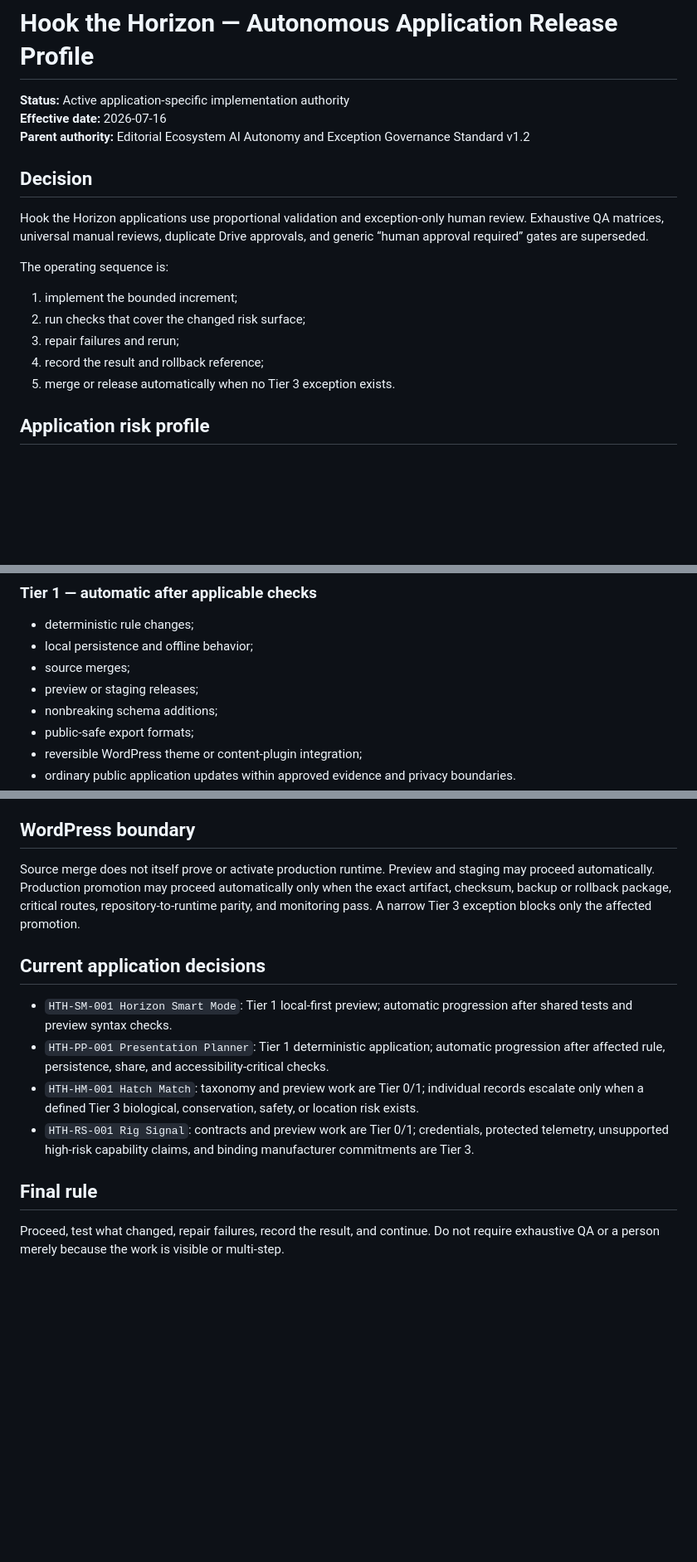
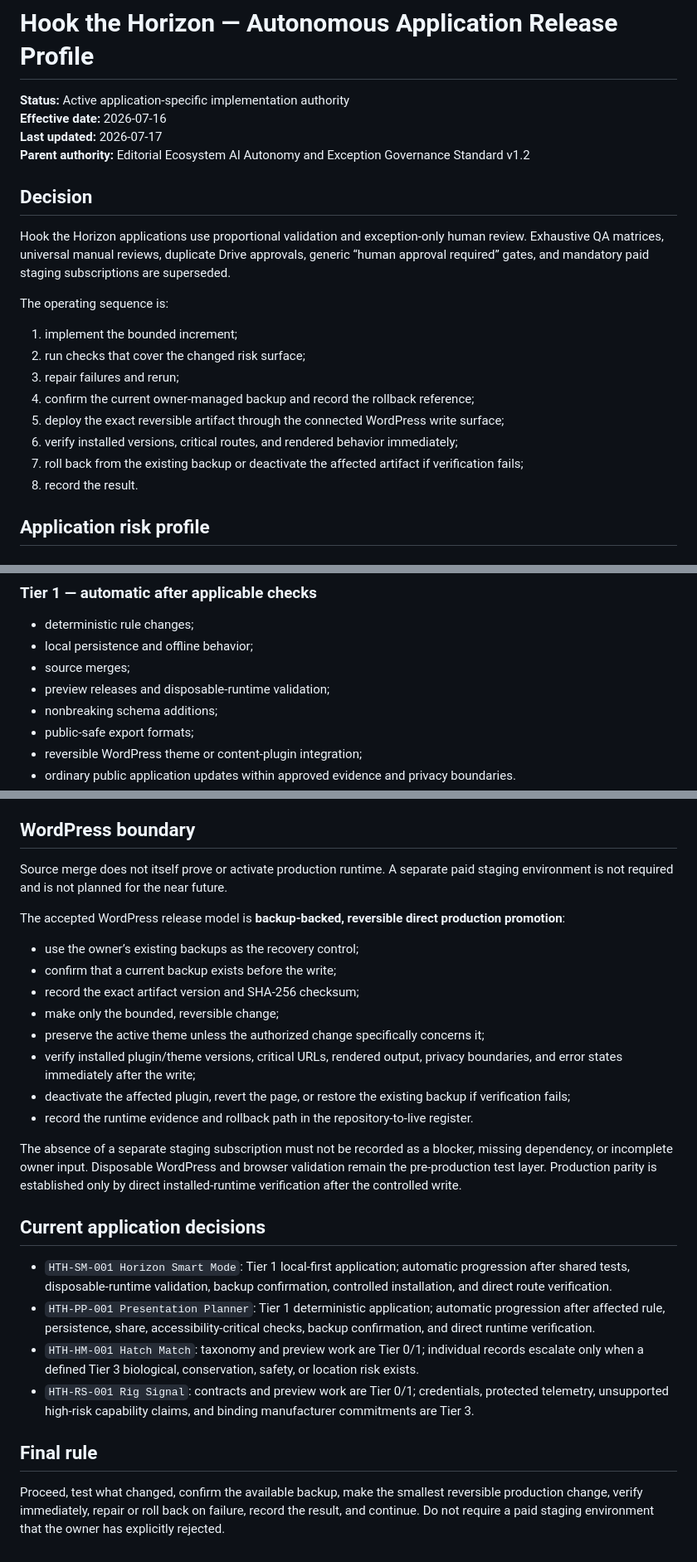
Before and after one commit to racheleliseanderson-ui/hookthehoizon, a Markdown page: docs/governance/AUTONOMOUS_APPLICATION_RELEASE_PROFILE.md, 3 parts joined by grey strips. Shown at 83% size. Drawn GitHub-style; blank space fills up the shorter version.

Commit message:
Adopt backup-backed direct production release path

```diff
--- a/docs/governance/AUTONOMOUS_APPLICATION_RELEASE_PROFILE.md
+++ b/docs/governance/AUTONOMOUS_APPLICATION_RELEASE_PROFILE.md
@@ -2,19 +2,23 @@
 
 **Status:** Active application-specific implementation authority
 **Effective date:** 2026-07-16
+**Last updated:** 2026-07-17
 **Parent authority:** Editorial Ecosystem AI Autonomy and Exception Governance Standard v1.2
 
 ## Decision
 
-Hook the Horizon applications use proportional validation and exception-only human review. Exhaustive QA matrices, universal manual reviews, duplicate Drive approvals, and generic “human approval required” gates are superseded.
+Hook the Horizon applications use proportional validation and exception-only human review. Exhaustive QA matrices, universal manual reviews, duplicate Drive approvals, generic “human approval required” gates, and mandatory paid staging subscriptions are superseded.
 
 The operating sequence is:
 
 1. implement the bounded increment;
 2. run checks that cover the changed risk surface;
 3. repair failures and rerun;
-4. record the result and rollback reference;
-5. merge or release automatically when no Tier 3 exception exists.
+4. confirm the current owner-managed backup and record the rollback reference;
+5. deploy the exact reversible artifact through the connected WordPress write surface;
+6. verify installed versions, critical routes, and rendered behavior immediately;
+7. roll back from the existing backup or deactivate the affected artifact if verification fails;
+8. record the result.
 
 ## Application risk profile
 
@@ -32,7 +36,7 @@ The operating sequence is:
 - deterministic rule changes;
 - local persistence and offline behavior;
 - source merges;
-- preview or staging releases;
+- preview releases and disposable-runtime validation;
 - nonbreaking schema additions;
 - public-safe export formats;
 - reversible WordPress theme or content-plugin integration;
@@ -95,15 +99,28 @@ Draft status is a development state, not a permanent permission gate. Pull reque
 
 ## WordPress boundary
 
-Source merge does not itself prove or activate production runtime. Preview and staging may proceed automatically. Production promotion may proceed automatically only when the exact artifact, checksum, backup or rollback package, critical routes, repository-to-runtime parity, and monitoring pass. A narrow Tier 3 exception blocks only the affected promotion.
+Source merge does not itself prove or activate production runtime. A separate paid staging environment is not required and is not planned for the near future.
+
+The accepted WordPress release model is **backup-backed, reversible direct production promotion**:
+
+- use the owner’s existing backups as the recovery control;
+- confirm that a current backup exists before the write;
+- record the exact artifact version and SHA-256 checksum;
+- make only the bounded, reversible change;
+- preserve the active theme unless the authorized change specifically concerns it;
+- verify installed plugin/theme versions, critical URLs, rendered output, privacy boundaries, and error states immediately after the write;
+- deactivate the affected plugin, revert the page, or restore the existing backup if verification fails;
+- record the runtime evidence and rollback path in the repository-to-live register.
+
+The absence of a separate staging subscription must not be recorded as a blocker, missing dependency, or incomplete owner input. Disposable WordPress and browser validation remain the pre-production test layer. Production parity is established only by direct installed-runtime verification after the controlled write.
 
 ## Current application decisions
 
-- `HTH-SM-001 Horizon Smart Mode`: Tier 1 local-first preview; automatic progression after shared tests and preview syntax checks.
-- `HTH-PP-001 Presentation Planner`: Tier 1 deterministic application; automatic progression after affected rule, persistence, share, and accessibility-critical checks.
+- `HTH-SM-001 Horizon Smart Mode`: Tier 1 local-first application; automatic progression after shared tests, disposable-runtime validation, backup confirmation, controlled installation, and direct route verification.
+- `HTH-PP-001 Presentation Planner`: Tier 1 deterministic application; automatic progression after affected rule, persistence, share, accessibility-critical checks, backup confirmation, and direct runtime verification.
 - `HTH-HM-001 Hatch Match`: taxonomy and preview work are Tier 0/1; individual records escalate only when a defined Tier 3 biological, conservation, safety, or location risk exists.
 - `HTH-RS-001 Rig Signal`: contracts and preview work are Tier 0/1; credentials, protected telemetry, unsupported high-risk capability claims, and binding manufacturer commitments are Tier 3.
 
 ## Final rule
 
-Proceed, test what changed, repair failures, record the result, and continue. Do not require exhaustive QA or a person merely because the work is visible or multi-step.
+Proceed, test what changed, confirm the available backup, make the smallest reversible production change, verify immediately, repair or roll back on failure, record the result, and continue. Do not require a paid staging environment that the owner has explicitly rejected.
```
Also changed, not shown: other parts of docs/governance/AUTONOMOUS_APPLICATION_RELEASE_PROFILE.md (+1 -1 lines).
